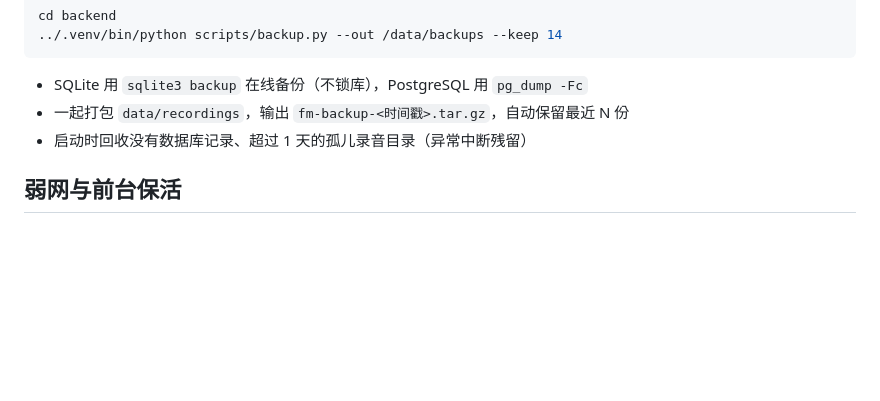
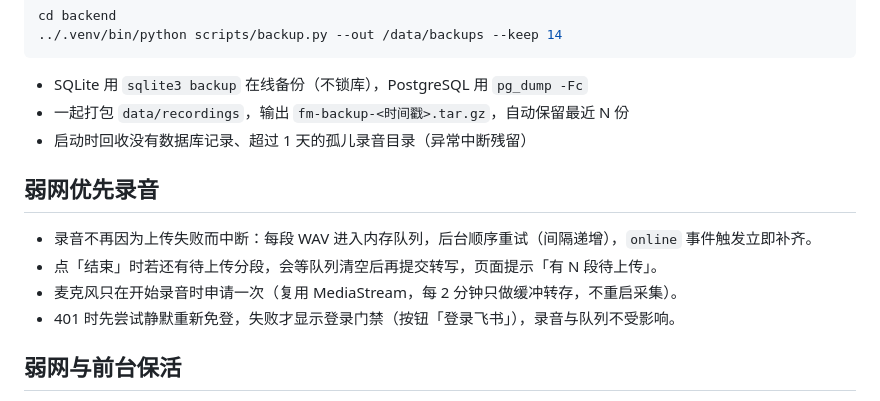
Before and after one commit to gtese/workspace, a Markdown page: feishu-minutes/docs/06-开发与部署.md, the part around the change. GitHub-like rendering; blank space fills up the shorter version.

```diff
--- a/feishu-minutes/docs/06-开发与部署.md
+++ b/feishu-minutes/docs/06-开发与部署.md
@@ -146,6 +146,13 @@ cd backend
 - 一起打包 `data/recordings`，输出 `fm-backup-<时间戳>.tar.gz`，自动保留最近 N 份
 - 启动时回收没有数据库记录、超过 1 天的孤儿录音目录（异常中断残留）
 
+## 弱网优先录音
+
+- 录音不再因为上传失败而中断：每段 WAV 进入内存队列，后台顺序重试（间隔递增），`online` 事件触发立即补齐。
+- 点「结束」时若还有待上传分段，会等队列清空后再提交转写，页面提示「有 N 段待上传」。
+- 麦克风只在开始录音时申请一次（复用 MediaStream，每 2 分钟只做缓冲转存，不重启采集）。
+- 401 时先尝试静默重新免登，失败才显示登录门禁（按钮「登录飞书」），录音与队列不受影响。
+
 ## 弱网与前台保活
 
 - 屏幕常亮：优先用浏览器 Wake Lock API（`navigator.wakeLock`），切回前台自动重新申请。
```
Also changed, not shown: feishu-minutes/README.md (+3 -1 lines), feishu-minutes/docs/screenshots/01-recorder.png, 1 other file.
